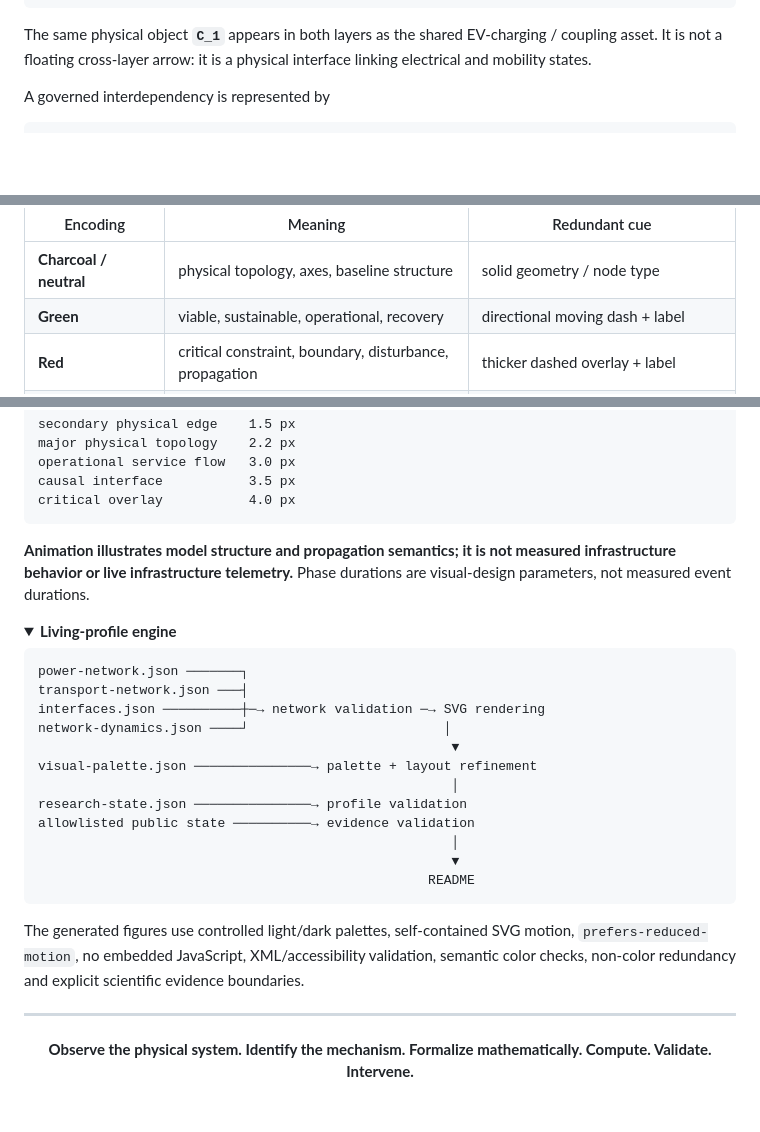
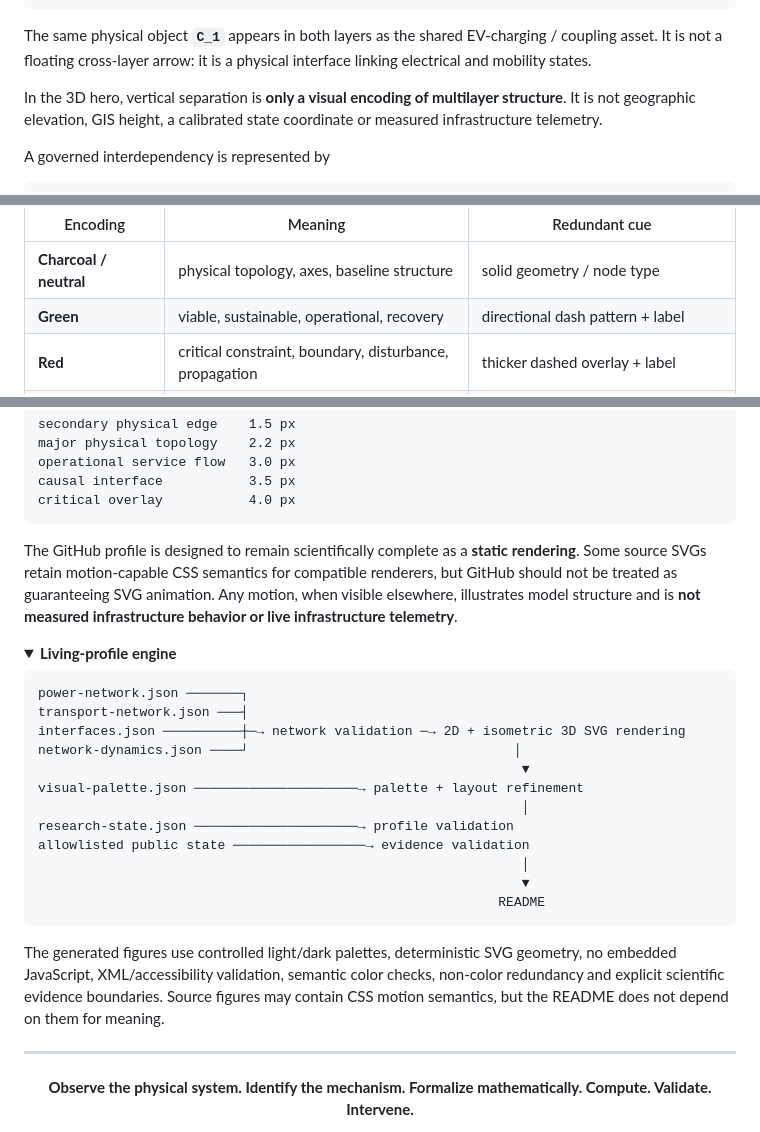
Before and after one commit to Dossiya-SE/Dossiya-SE, a Markdown page: README.md, 3 parts joined by grey strips. Drawn GitHub-style; folded sections open; blank space fills up the shorter version.

Commit message:
docs(profile): promote isometric 3D hero and static rendering boundary

````diff
--- a/README.md
+++ b/README.md
@@ -71,6 +71,8 @@ The physical model is a typed multilayer system:
 ```
 
 The same physical object **`C_1`** appears in both layers as the shared EV-charging / coupling asset. It is not a floating cross-layer arrow: it is a physical interface linking electrical and mobility states.
+
+In the 3D hero, vertical separation is **only a visual encoding of multilayer structure**. It is not geographic elevation, GIS height, a calibrated state coordinate or measured infrastructure telemetry.
 
 A governed interdependency is represented by
 
@@ -285,7 +287,7 @@ The profile uses a **neutral scientific canvas with semantic accents**:
 | Encoding | Meaning | Redundant cue |
 |---|---|---|
 | **Charcoal / neutral** | physical topology, axes, baseline structure | solid geometry / node type |
-| **Green** | viable, sustainable, operational, recovery | directional moving dash + label |
+| **Green** | viable, sustainable, operational, recovery | directional dash pattern + label |
 | **Red** | critical constraint, boundary, disturbance, propagation | thicker dashed overlay + label |
 | **Light yellow + ochre** | causal interface, highlighted mechanism, intervention | diamond/interface geometry + explicit label |
 
@@ -311,7 +313,7 @@ causal interface           3.5 px
 critical overlay           4.0 px
 ```
 
-**Animation illustrates model structure and propagation semantics; it is not measured infrastructure behavior or live infrastructure telemetry.** Phase durations are visual-design parameters, not measured event durations.
+The GitHub profile is designed to remain scientifically complete as a **static rendering**. Some source SVGs retain motion-capable CSS semantics for compatible renderers, but GitHub should not be treated as guaranteeing SVG animation. Any motion, when visible elsewhere, illustrates model structure and is **not measured infrastructure behavior or live infrastructure telemetry**.
 
 </details>
 
@@ -321,19 +323,19 @@ critical overlay           4.0 px
 ```text
 power-network.json ───────┐
 transport-network.json ───┤
-interfaces.json ──────────┼─→ network validation ─→ SVG rendering
-network-dynamics.json ────┘                         │
-                                                     ▼
-visual-palette.json ───────────────→ palette + layout refinement
-                                                     │
-research-state.json ───────────────→ profile validation
-allowlisted public state ──────────→ evidence validation
-                                                     │
-                                                     ▼
-                                                  README
+interfaces.json ──────────┼─→ network validation ─→ 2D + isometric 3D SVG rendering
+network-dynamics.json ────┘                                  │
+                                                              ▼
+visual-palette.json ─────────────────────→ palette + layout refinement
+                                                              │
+research-state.json ─────────────────────→ profile validation
+allowlisted public state ─────────────────→ evidence validation
+                                                              │
+                                                              ▼
+                                                           README
 ```
 
-The generated figures use controlled light/dark palettes, self-contained SVG motion, `prefers-reduced-motion`, no embedded JavaScript, XML/accessibility validation, semantic color checks, non-color redundancy and explicit scientific evidence boundaries.
+The generated figures use controlled light/dark palettes, deterministic SVG geometry, no embedded JavaScript, XML/accessibility validation, semantic color checks, non-color redundancy and explicit scientific evidence boundaries. Source figures may contain CSS motion semantics, but the README does not depend on them for meaning.
 
 </details>
 
````
Also changed, not shown: other parts of README.md (+3 -3 lines).
